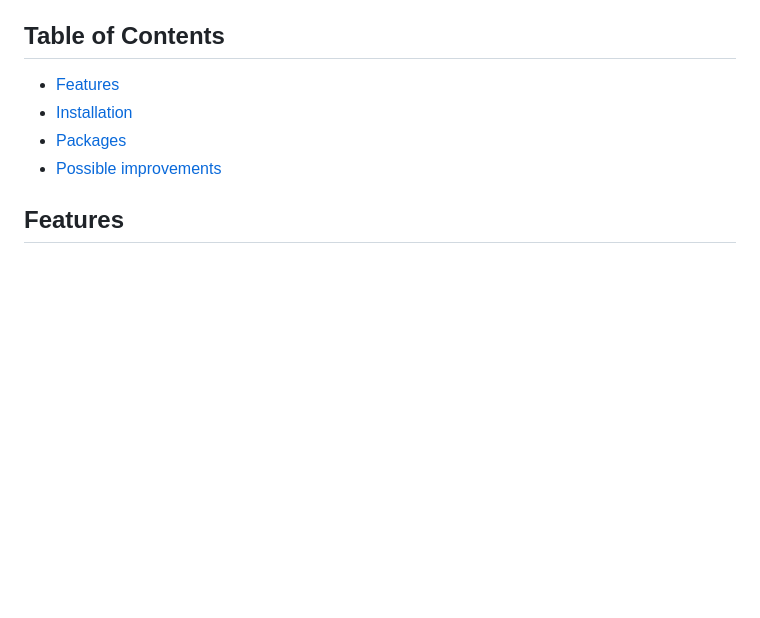
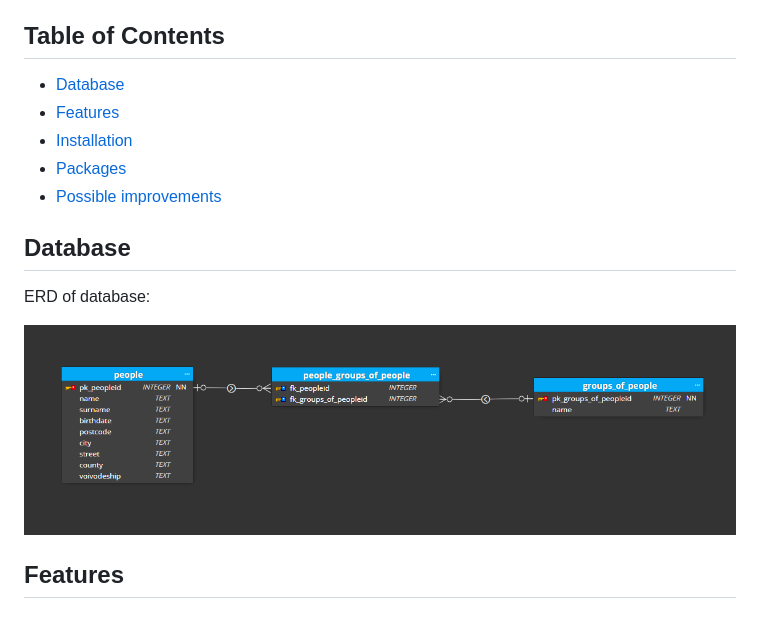
Before and after one commit to Borokoro/people_management, a Markdown page: README.md, the part around the change. Drawn GitHub-style; pictures changed too: assets/images/erd.png (added); blank space fills up the shorter version.

```diff
--- a/README.md
+++ b/README.md
@@ -5,10 +5,16 @@ Welcome to the **People Management** project. This is a mobile application desig
 The program should also work on the iOS system, but this has not been tested.
 
 ## Table of Contents
+- [Database](#database)
 - [Features](#features)
 - [Installation](#installation)
 - [Packages](#packages)
 - [Possible improvements](#possible-improvements)
+
+## Database
+ERD of database:
+
+![plot](./assets/images/erd.png)
 
 ## Features
 
```
